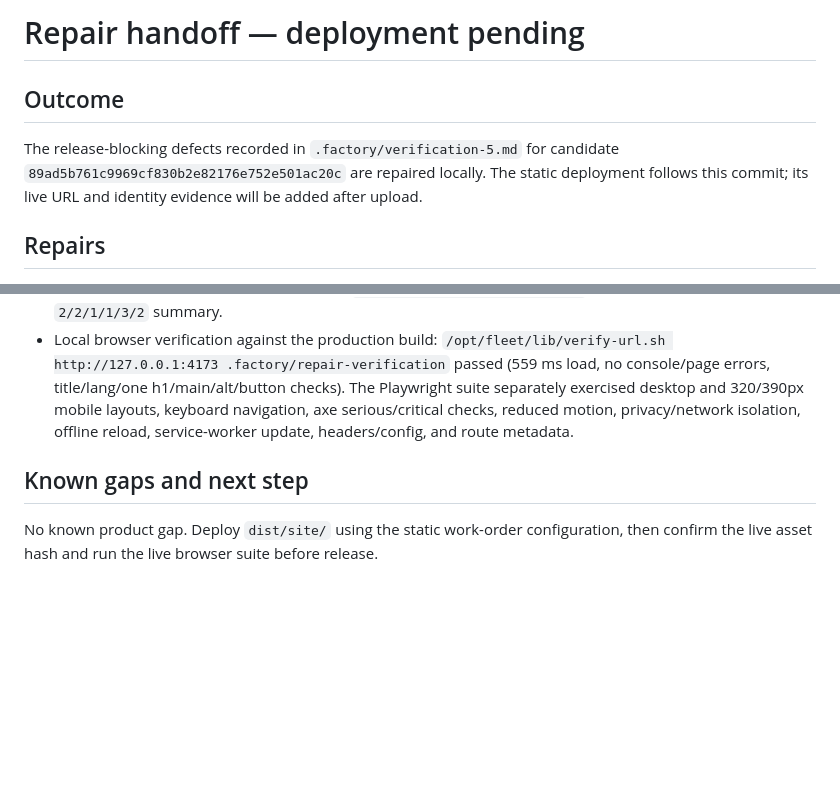
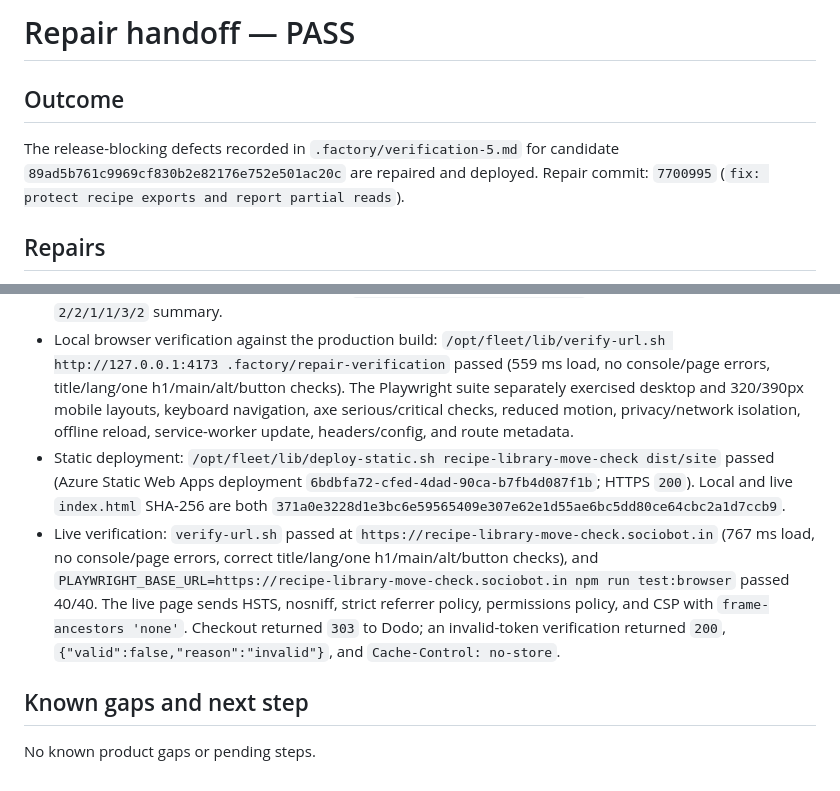
Before and after one commit to B-Divyesh/sf-recipe-library-move-check, a Markdown page: .factory/handoff.md, 2 parts joined by grey strips. GitHub-like rendering; blank space fills up the shorter version.

Commit message:
docs: record repaired release verification

```diff
--- a/.factory/handoff.md
+++ b/.factory/handoff.md
@@ -1,8 +1,8 @@
-# Repair handoff — deployment pending
+# Repair handoff — PASS
 
 ## Outcome
 
-The release-blocking defects recorded in `.factory/verification-5.md` for candidate `89ad5b761c9969cf830b2e82176e752e501ac20c` are repaired locally. The static deployment follows this commit; its live URL and identity evidence will be added after upload.
+The release-blocking defects recorded in `.factory/verification-5.md` for candidate `89ad5b761c9969cf830b2e82176e752e501ac20c` are repaired and deployed. Repair commit: `7700995` (`fix: protect recipe exports and report partial reads`).
 
 ## Repairs
 
@@ -24,7 +24,9 @@ Before repair, the verifier's unsafe-output case replaced `source/lemon-pasta/re
 - `npm run build`: pass — release CLI plus `dist/site/`; initial JS 16.23 KB raw / 5.81 KB gzip and CSS 13.46 KB raw / 3.89 KB gzip.
 - `cargo package --allow-dirty --no-verify --list`: pass — 17 consumer files only. A fresh unpacked crate was installed into a temporary Cargo root; `recipe-move-check demo --json` returned the expected `2/2/1/1/3/2` summary.
 - Local browser verification against the production build: `/opt/fleet/lib/verify-url.sh http://127.0.0.1:4173 .factory/repair-verification` passed (559 ms load, no console/page errors, title/lang/one h1/main/alt/button checks). The Playwright suite separately exercised desktop and 320/390px mobile layouts, keyboard navigation, axe serious/critical checks, reduced motion, privacy/network isolation, offline reload, service-worker update, headers/config, and route metadata.
+- Static deployment: `/opt/fleet/lib/deploy-static.sh recipe-library-move-check dist/site` passed (Azure Static Web Apps deployment `6bdbfa72-cfed-4dad-90ca-b7fb4d087f1b`; HTTPS `200`). Local and live `index.html` SHA-256 are both `371a0e3228d1e3bc6e59565409e307e62e1d55ae6bc5dd80ce64cbc2a1d7ccb9`.
+- Live verification: `verify-url.sh` passed at `https://recipe-library-move-check.sociobot.in` (767 ms load, no console/page errors, correct title/lang/one h1/main/alt/button checks), and `PLAYWRIGHT_BASE_URL=https://recipe-library-move-check.sociobot.in npm run test:browser` passed 40/40. The live page sends HSTS, nosniff, strict referrer policy, permissions policy, and CSP with `frame-ancestors 'none'`. Checkout returned `303` to Dodo; an invalid-token verification returned `200`, `{"valid":false,"reason":"invalid"}`, and `Cache-Control: no-store`.
 
 ## Known gaps and next step
 
-No known product gap. Deploy `dist/site/` using the static work-order configuration, then confirm the live asset hash and run the live browser suite before release.
+No known product gaps or pending steps.
```
